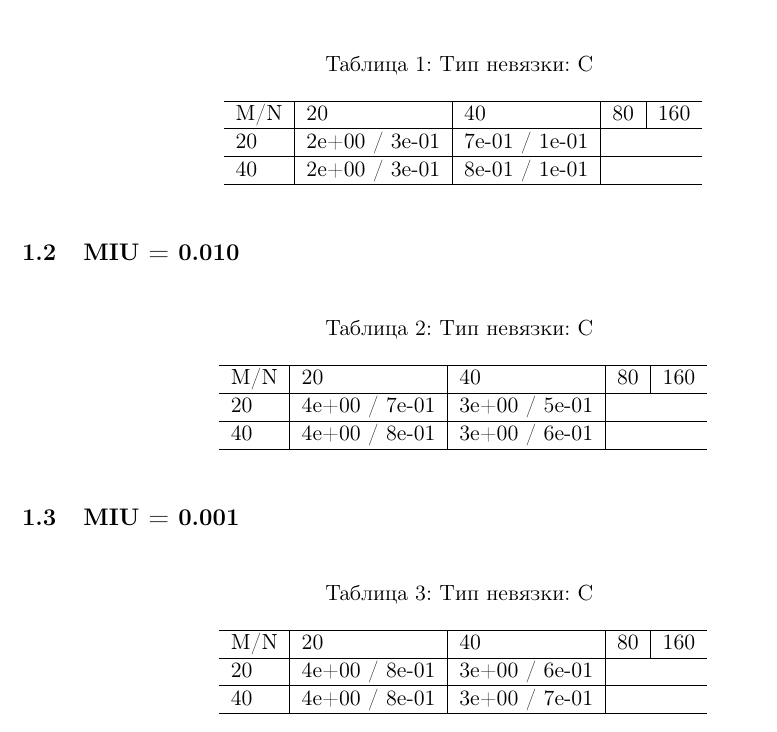
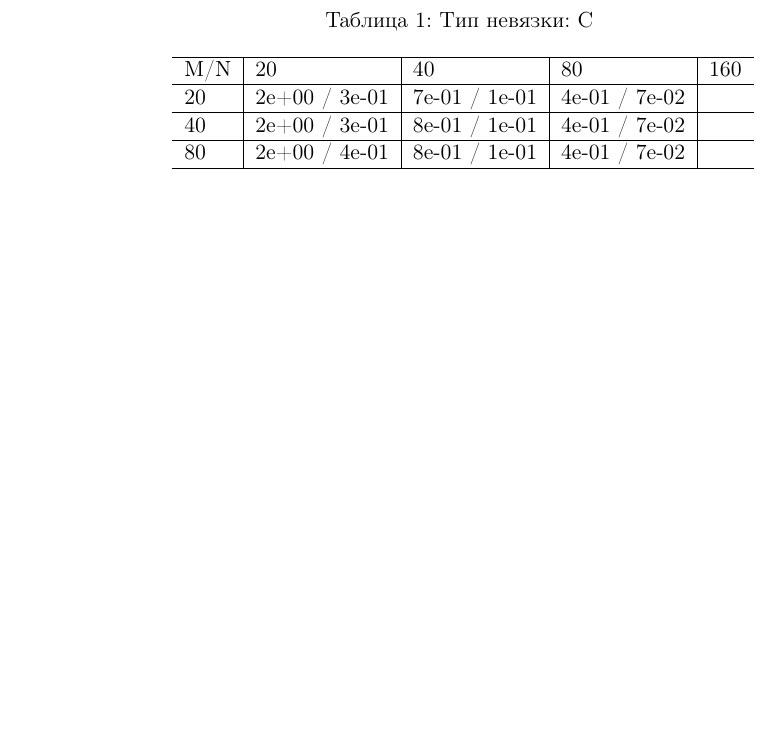
Before and after one commit to alastrim/Navie2d, a LaTeX document (tex/navie.tex): part of the page, cut so that both start at the same text, the shorter picture padded with empty space. Compiled offline with pdfLaTeX.

Commit message:
back to debugging H

```diff
--- a/tex/navie.tex
+++ b/tex/navie.tex
@@ -13,38 +13,9 @@
 \begin{tabular}{l|l|l|l|l}
 \hline
 M/N  & 20 & 40 & 80 & 160 \\ \hline
-  20 & 2e+00 / 3e-01& 7e-01 / 1e-01\\ \hline
-  40 & 2e+00 / 3e-01& 8e-01 / 1e-01\\ \hline
-\end{tabular}
-\end{center}
-\end{table}
-
-
-
-\subsection{MIU = 0.010}
-\begin{table}[H]
-\caption {Тип невязки: C   }
-\begin{center}
-\begin{tabular}{l|l|l|l|l}
-\hline
-M/N  & 20 & 40 & 80 & 160 \\ \hline
-  20 & 4e+00 / 7e-01& 3e+00 / 5e-01\\ \hline
-  40 & 4e+00 / 8e-01& 3e+00 / 6e-01\\ \hline
-\end{tabular}
-\end{center}
-\end{table}
-
-
-
-\subsection{MIU = 0.001}
-\begin{table}[H]
-\caption {Тип невязки: C   }
-\begin{center}
-\begin{tabular}{l|l|l|l|l}
-\hline
-M/N  & 20 & 40 & 80 & 160 \\ \hline
-  20 & 4e+00 / 8e-01& 3e+00 / 6e-01\\ \hline
-  40 & 4e+00 / 8e-01& 3e+00 / 7e-01\\ \hline
+  20 & 2e+00 / 3e-01& 7e-01 / 1e-01& 4e-01 / 7e-02\\ \hline
+  40 & 2e+00 / 3e-01& 8e-01 / 1e-01& 4e-01 / 7e-02\\ \hline
+  80 & 2e+00 / 4e-01& 8e-01 / 1e-01& 4e-01 / 7e-02\\ \hline
 \end{tabular}
 \end{center}
 \end{table}
```
Also changed, not shown: Makefile, tex/navie.pdf, 9 other files.
